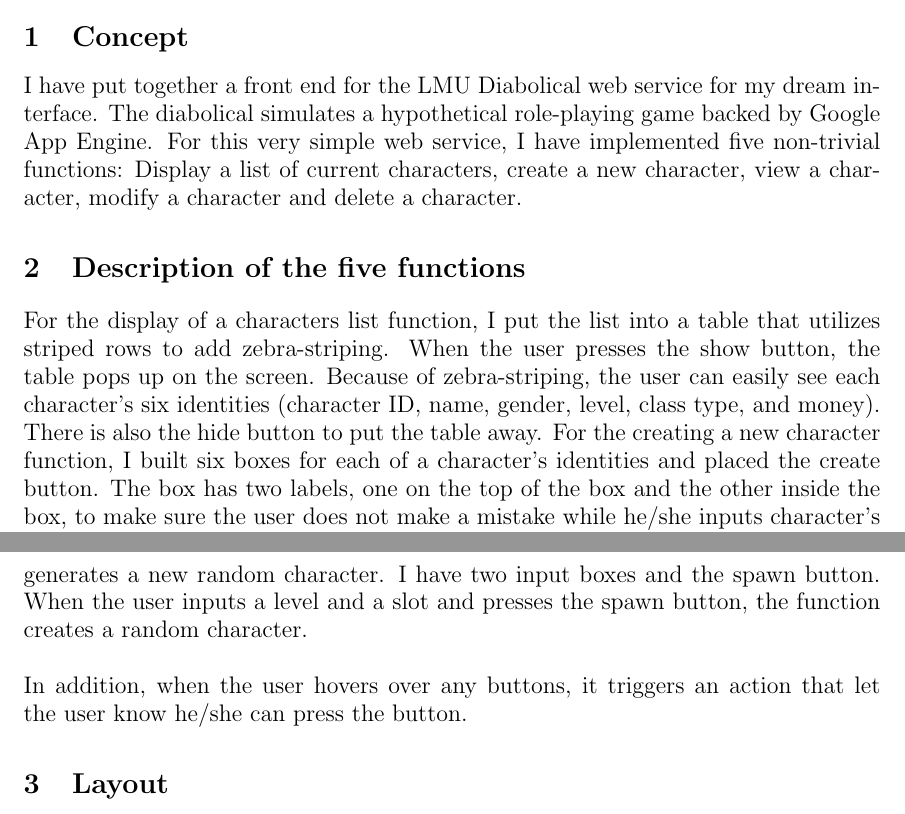
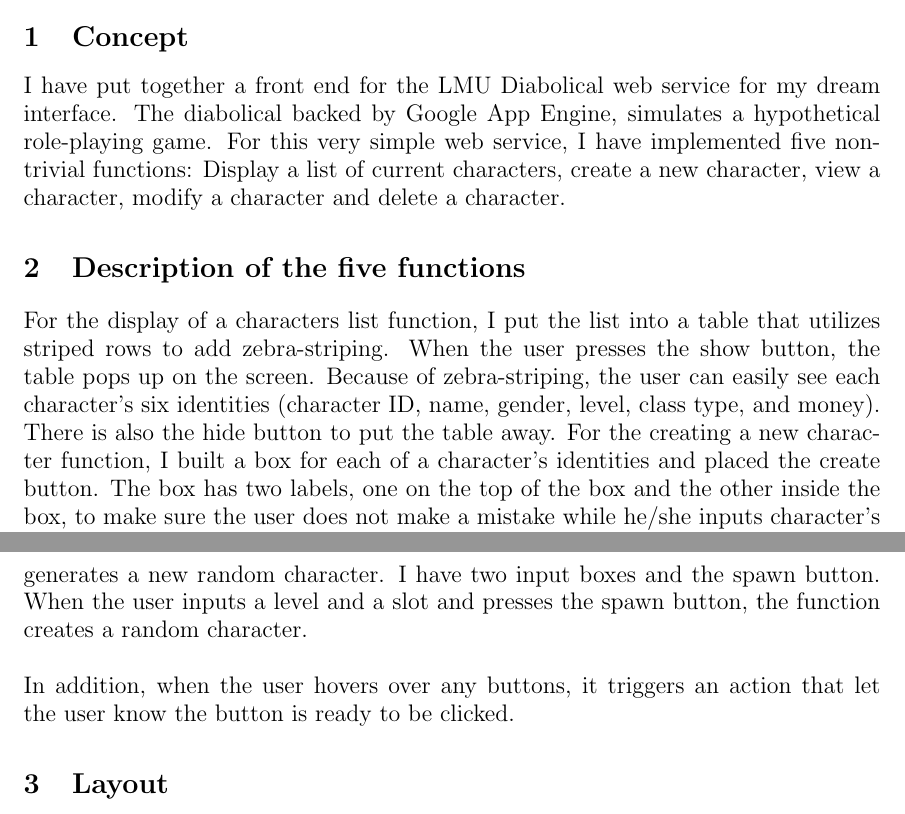
Before and after one commit to myamagu1/cmsi370, a LaTeX document (dream-design/dream-design.tex): two parts of pages 1 and 2 of 4, joined at a grey line, cut so that both start at the same text. Compiled offline with pdfLaTeX.

Commit message:
minor changes

```diff
--- a/dream-design/dream-design.tex
+++ b/dream-design/dream-design.tex
@@ -42,14 +42,14 @@
 
 \section{\Large{Concept}}
 \large{
-I have put together a front end for the LMU Diabolical web service for my dream interface. The diabolical simulates a hypothetical role-playing game backed by Google App Engine. For this very simple web service, I have implemented five non-trivial functions: Display a list of current characters, create a new character, view a character, modify a character and delete a character.
+I have put together a front end for the LMU Diabolical web service for my dream interface. The diabolical backed by Google App Engine, simulates a hypothetical role-playing game. For this very simple web service, I have implemented five non-trivial functions: Display a list of current characters, create a new character, view a character, modify a character and delete a character.
 }
 
 \section{\Large{Description of the five functions}}
 \large{
-For the display of a characters list function, I put the list into a table that utilizes striped rows to add zebra-striping. When the user presses the show button, the table pops up on the screen. Because of zebra-striping, the user can easily see each character's six identities (character ID, name, gender, level, class type, and money). There is also the hide button to put the table away. For the creating a new character function, I built six boxes for each of a character's identities and placed the create button. The box has two labels, one on the top of the box and the other inside the box, to make sure the user does not make a mistake while he/she inputs character's identities. The box flashes once the user presses it, which is an important feature of this component to improve the user's efficiency and minimize the user's error. After the user inputs a character's identities, the user can click the create button to generate the new character, and the user gets an alert that shows information of the new character. For the view a character function, the user can search a character by a character's id and gets a table of the specific character the user wants. I implemented a box for the input of a character's id and two boxes for displaying and hiding the user's search result. The interface for the modifying a character function looks the same as the create a new character function. This function modifies a character's identities instead of creating a new character. Similarly, the interface for the deleting a character function looks the same as the viewing a character function. This function instead delete a character. Lastly, the spawn a random item function generates a new random character. I have two input boxes and the spawn button. When the user inputs a level and a slot and presses the spawn button, the function creates a random character.
+For the display of a characters list function, I put the list into a table that utilizes striped rows to add zebra-striping. When the user presses the show button, the table pops up on the screen. Because of zebra-striping, the user can easily see each character's six identities (character ID, name, gender, level, class type, and money). There is also the hide button to put the table away. For the creating a new character function, I built a box for each of a character's identities and placed the create button. The box has two labels, one on the top of the box and the other inside the box, to make sure the user does not make a mistake while he/she inputs character's identities. The box flashes once the user presses it, which is an important feature of this component to improve the user's efficiency and minimize the user's error. After the user inputs a character's identities, the user can click the create button to generate the new character, and the user gets an alert that shows information of the new character. For the view a character function, the user can search a character by a character's id and gets a table of the specific character the user wants. I implemented a box for the input of a character's id and two boxes for displaying and hiding the user's search result. The interface for the modifying a character function looks the same as the create a new character function. This function modifies a character's identities instead of creating a new character. Similarly, the interface for the deleting a character function looks the same as the viewing a character function. This function instead delete a character. Lastly, the spawn a random item function generates a new random character. I have two input boxes and the spawn button. When the user inputs a level and a slot and presses the spawn button, the function creates a random character.
 \\\\
-In addition, when the user hovers over any buttons, it triggers an action that let the user know he/she can press the button.
+In addition, when the user hovers over any buttons, it triggers an action that let the user know the button is ready to be clicked.
 
 \section{\Large{Layout}}
 \large{
```
Also changed, not shown: dream-design/dream-design.pdf, 2 other files.
